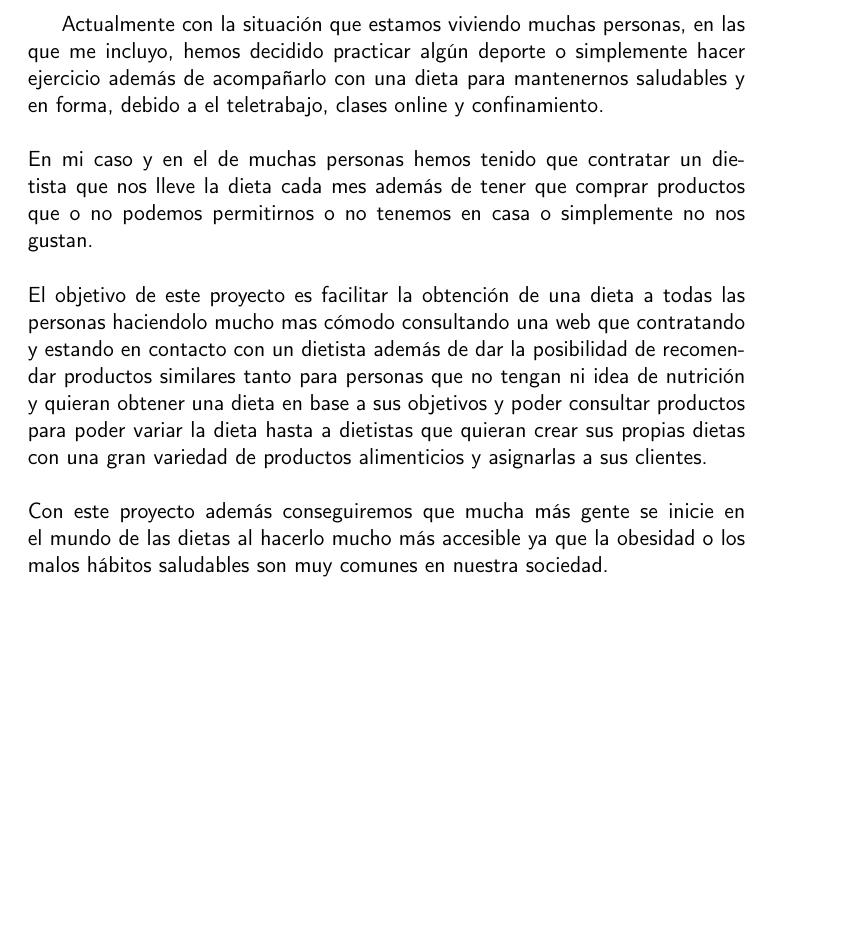
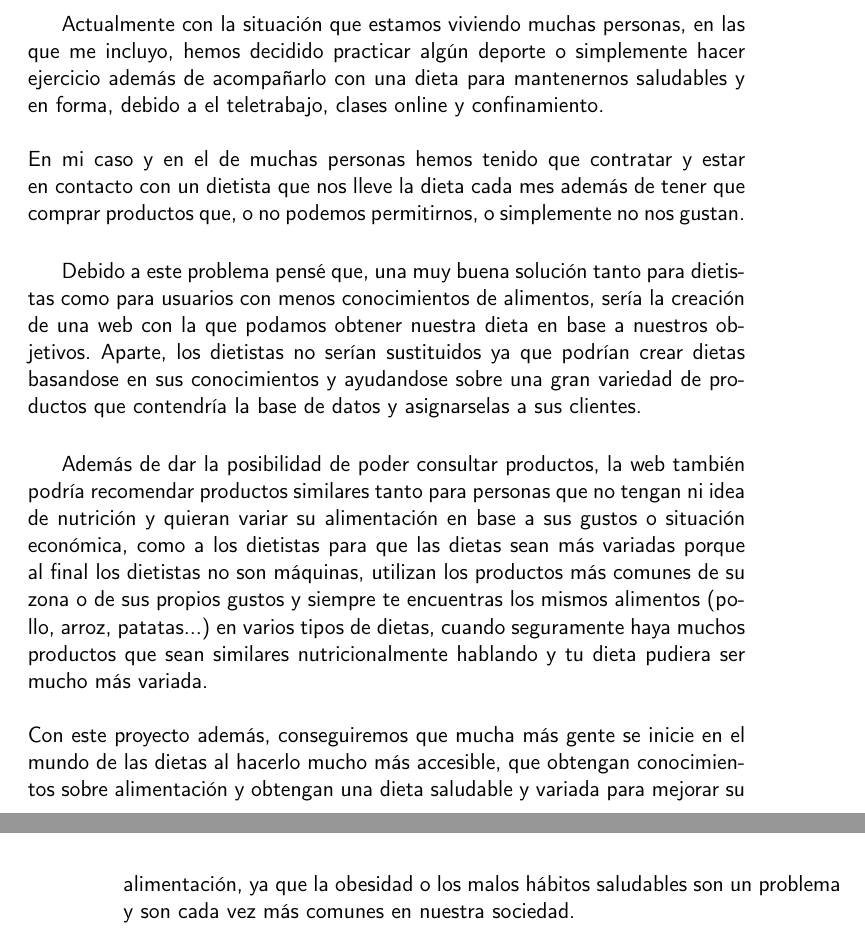
Before and after one commit to josemip98/TFG, a LaTeX book (doc/proyecto.tex, which reads doc/secciones/02_descripcion.tex): part of page 17 of 45 before the commit and two parts of pages 17 and 18 of 45 after it, the two joined at a grey line, cut so that both start at the same text, the shorter picture padded with empty space. Compiled offline with pdfLaTeX.

Commit message:
Avance de sección descripcion del problema. #1

```diff
--- a/doc/secciones/02_descripcion.tex
+++ b/doc/secciones/02_descripcion.tex
@@ -4,15 +4,20 @@ Actualmente con la situación que estamos viviendo muchas personas, en las que m
 decidido practicar algún deporte o simplemente hacer ejercicio además de acompañarlo con una dieta
 para mantenernos saludables y en forma, debido a el teletrabajo, clases online y confinamiento.
 \\\\
-En mi caso y en el de muchas personas hemos tenido que contratar un dietista que nos lleve la dieta
-cada mes además de tener que comprar productos que o no podemos permitirnos o no tenemos en casa o
-simplemente no nos gustan.
+En mi caso y en el de muchas personas hemos tenido que contratar y estar en contacto con un dietista que nos lleve la dieta
+cada mes además de tener que comprar productos que, o no podemos permitirnos, o simplemente no nos gustan.\\
+
+Debido a este problema pensé que, una muy buena solución tanto para dietistas como para usuarios con menos conocimientos de
+alimentos, sería la creación de una web con la que podamos obtener nuestra dieta en base a nuestros objetivos. Aparte, los
+dietistas no serían sustituidos ya que podrían crear dietas basandose en sus conocimientos y ayudandose sobre una gran variedad
+de productos que contendría la base de datos y asignarselas a sus clientes.\\
+
+Además de dar la posibilidad de poder consultar productos, la web también podría recomendar productos similares tanto para personas que no
+tengan ni idea de nutrición y quieran variar su alimentación en base a sus gustos o situación económica, como a los dietistas para que
+las dietas sean más variadas porque al final los dietistas no son máquinas, utilizan los productos más comunes de su zona o de sus propios gustos
+y siempre te encuentras los mismos alimentos (pollo, arroz, patatas...) en varios tipos de dietas, cuando seguramente haya muchos productos que
+sean similares nutricionalmente hablando y tu dieta pudiera ser mucho más variada.
 \\\\
-El objetivo de este proyecto es facilitar la obtención de una dieta a todas las personas haciendolo mucho
-mas cómodo consultando una web que contratando y estando en contacto con un dietista además de dar la posibilidad
-de recomendar productos similares tanto para personas que no tengan ni idea de nutrición y quieran obtener una dieta
-en base a sus objetivos y poder consultar productos para poder variar la dieta hasta a dietistas que quieran crear
-sus propias dietas con una gran variedad de productos alimenticios y asignarlas a sus clientes.
-\\\\
-Con este proyecto además conseguiremos que mucha más gente se inicie en el mundo de las dietas al hacerlo mucho
-más accesible ya que la obesidad o los malos hábitos saludables son muy comunes en nuestra sociedad.
+Con este proyecto además, conseguiremos que mucha más gente se inicie en el mundo de las dietas al hacerlo mucho
+más accesible, que obtengan conocimientos sobre alimentación y obtengan una dieta saludable y variada para mejorar su alimentación,
+ya que la obesidad o los malos hábitos saludables son un problema y son cada vez más comunes en nuestra sociedad.
```
